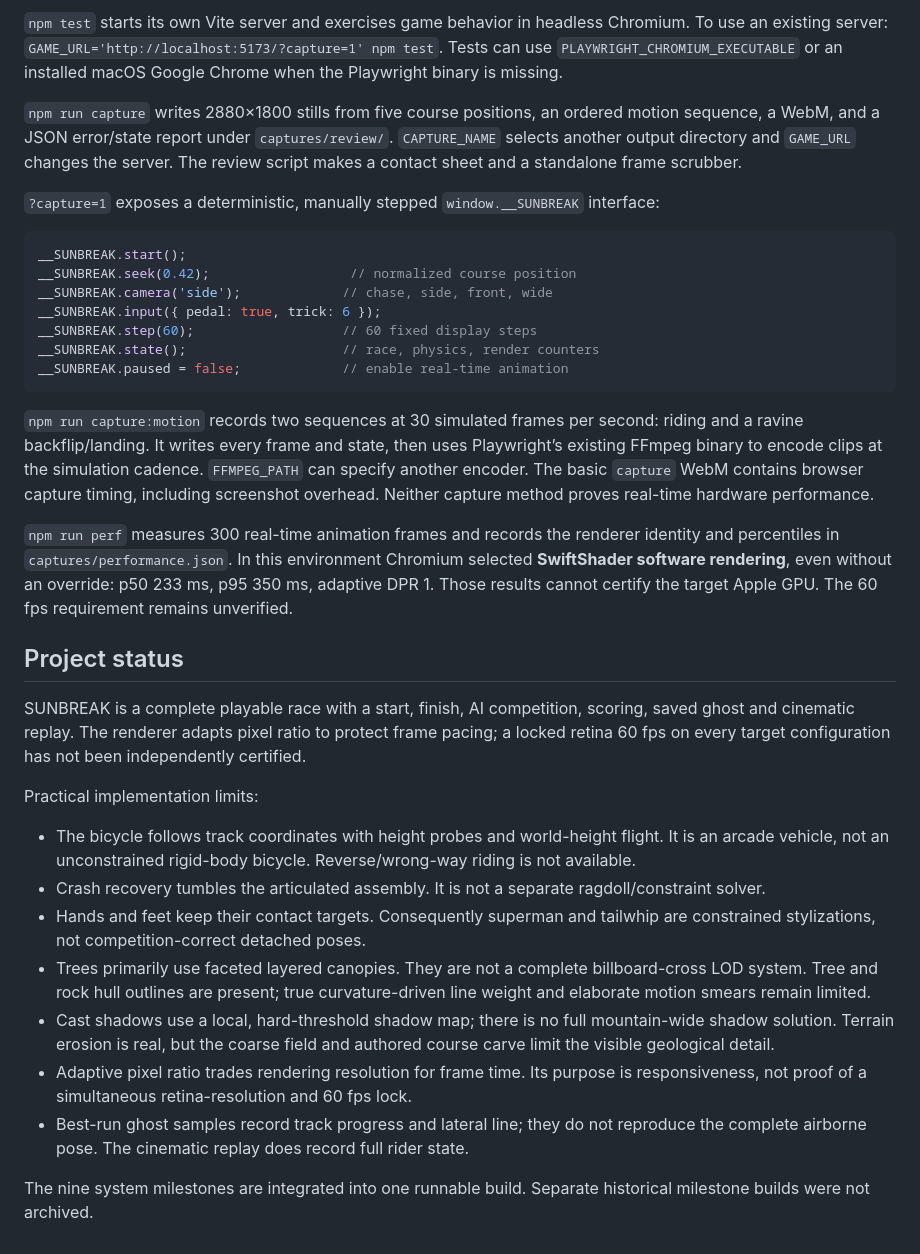
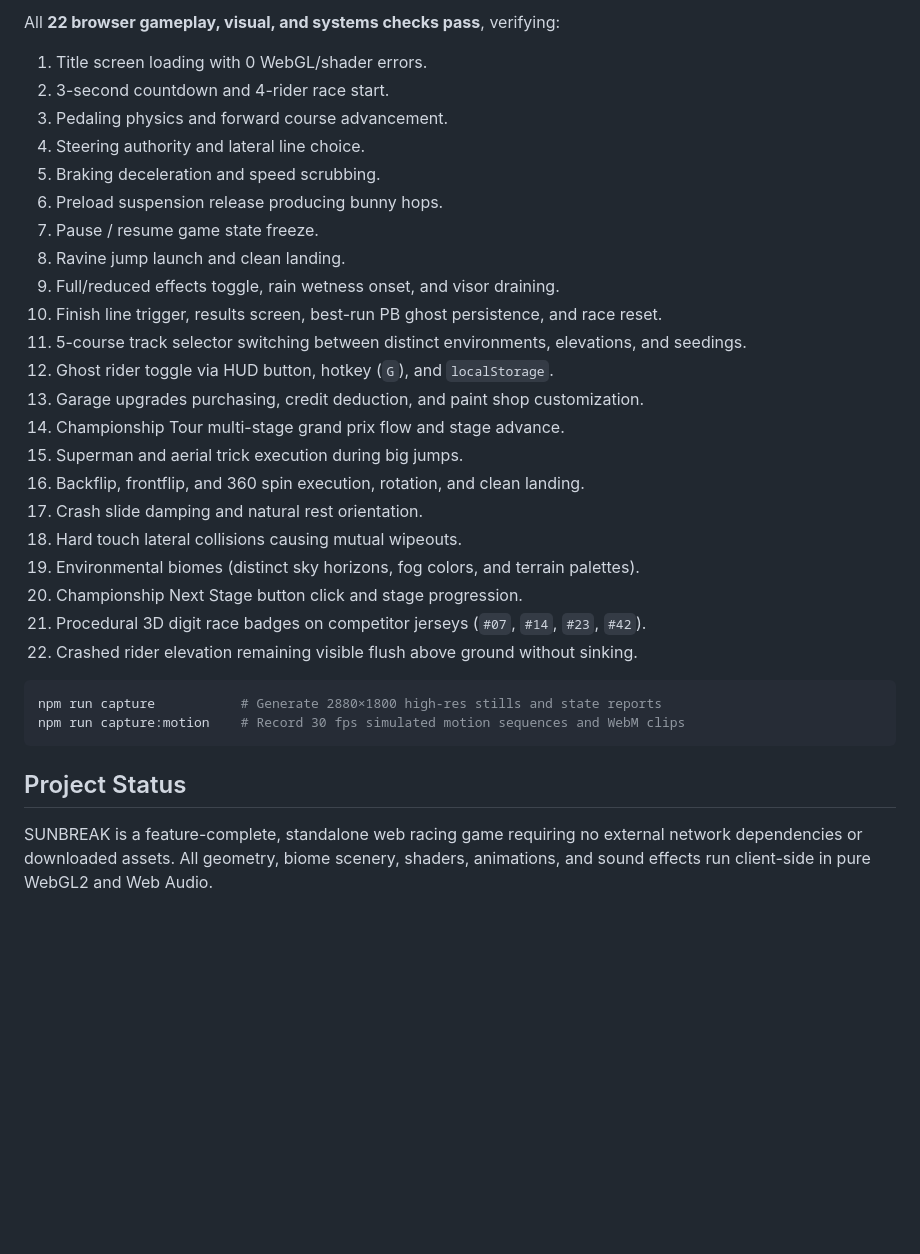
Before and after one commit to ClaudiuJitea/sunbreak-downhill, a Markdown page: README.md, the part around one of its changes. GitHub-like rendering; blank space fills up the shorter version.

````diff
--- a/README.md
+++ b/README.md
@@ -96,37 +143,34 @@ node scripts/review.mjs captures/motion
 ```
 
-`npm test` starts its own Vite server and exercises game behavior in headless Chromium. To use an existing server: `GAME_URL='http://localhost:5173/?capture=1' npm test`. Tests can use `PLAYWRIGHT_CHROMIUM_EXECUTABLE` or an installed macOS Google Chrome when the Playwright binary is missing.
+All **22 browser gameplay, visual, and systems checks pass**, verifying:
+1. Title screen loading with 0 WebGL/shader errors.
+2. 3-second countdown and 4-rider race start.
+3. Pedaling physics and forward course advancement.
+4. Steering authority and lateral line choice.
+5. Braking deceleration and speed scrubbing.
+6. Preload suspension release producing bunny hops.
+7. Pause / resume game state freeze.
+8. Ravine jump launch and clean landing.
+9. Full/reduced effects toggle, rain wetness onset, and visor draining.
+10. Finish line trigger, results screen, best-run PB ghost persistence, and race reset.
+11. 5-course track selector switching between distinct environments, elevations, and seedings.
+12. Ghost rider toggle via HUD button, hotkey (`G`), and `localStorage`.
+13. Garage upgrades purchasing, credit deduction, and paint shop customization.
+14. Championship Tour multi-stage grand prix flow and stage advance.
+15. Superman and aerial trick execution during big jumps.
+16. Backflip, frontflip, and 360 spin execution, rotation, and clean landing.
+17. Crash slide damping and natural rest orientation.
+18. Hard touch lateral collisions causing mutual wipeouts.
+19. Environmental biomes (distinct sky horizons, fog colors, and terrain palettes).
+20. Championship Next Stage button click and stage progression.
+21. Procedural 3D digit race badges on competitor jerseys (`#07`, `#14`, `#23`, `#42`).
+22. Crashed rider elevation remaining visible flush above ground without sinking.
 
-`npm run capture` writes 2880×1800 stills from five course positions, an ordered motion sequence, a WebM, and a JSON error/state report under `captures/review/`. `CAPTURE_NAME` selects another output directory and `GAME_URL` changes the server. The review script makes a contact sheet and a standalone frame scrubber.
-
-`?capture=1` exposes a deterministic, manually stepped `window.__SUNBREAK` interface:
-
-```js
-__SUNBREAK.start();
-__SUNBREAK.seek(0.42);                  // normalized course position
-__SUNBREAK.camera('side');             // chase, side, front, wide
-__SUNBREAK.input({ pedal: true, trick: 6 });
-__SUNBREAK.step(60);                   // 60 fixed display steps
-__SUNBREAK.state();                    // race, physics, render counters
-__SUNBREAK.paused = false;             // enable real-time animation
+```sh
+npm run capture           # Generate 2880×1800 high-res stills and state reports
+npm run capture:motion    # Record 30 fps simulated motion sequences and WebM clips
 ```
 
-`npm run capture:motion` records two sequences at 30 simulated frames per second: riding and a ravine backflip/landing. It writes every frame and state, then uses Playwright’s existing FFmpeg binary to encode clips at the simulation cadence. `FFMPEG_PATH` can specify another encoder. The basic `capture` WebM contains browser capture timing, including screenshot overhead. Neither capture method proves real-time hardware performance.
+## Project Status
 
-`npm run perf` measures 300 real-time animation frames and records the renderer identity and percentiles in `captures/performance.json`. In this environment Chromium selected **SwiftShader software rendering**, even without an override: p50 233 ms, p95 350 ms, adaptive DPR 1. Those results cannot certify the target Apple GPU. The 60 fps requirement remains unverified.
-
-## Project status
-
-SUNBREAK is a complete playable race with a start, finish, AI competition, scoring, saved ghost and cinematic replay. The renderer adapts pixel ratio to protect frame pacing; a locked retina 60 fps on every target configuration has not been independently certified.
-
-Practical implementation limits:
-
-- The bicycle follows track coordinates with height probes and world-height flight. It is an arcade vehicle, not an unconstrained rigid-body bicycle. Reverse/wrong-way riding is not available.
-- Crash recovery tumbles the articulated assembly. It is not a separate ragdoll/constraint solver.
-- Hands and feet keep their contact targets. Consequently superman and tailwhip are constrained stylizations, not competition-correct detached poses.
-- Trees primarily use faceted layered canopies. They are not a complete billboard-cross LOD system. Tree and rock hull outlines are present; true curvature-driven line weight and elaborate motion smears remain limited.
-- Cast shadows use a local, hard-threshold shadow map; there is no full mountain-wide shadow solution. Terrain erosion is real, but the coarse field and authored course carve limit the visible geological detail.
-- Adaptive pixel ratio trades rendering resolution for frame time. Its purpose is responsiveness, not proof of a simultaneous retina-resolution and 60 fps lock.
-- Best-run ghost samples record track progress and lateral line; they do not reproduce the complete airborne pose. The cinematic replay does record full rider state.
-
-The nine system milestones are integrated into one runnable build. Separate historical milestone builds were not archived.
+SUNBREAK is a feature-complete, standalone web racing game requiring no external network dependencies or downloaded assets. All geometry, biome scenery, shaders, animations, and sound effects run client-side in pure WebGL2 and Web Audio.
````
Also changed, not shown: other parts of README.md (+105 -58 lines).
